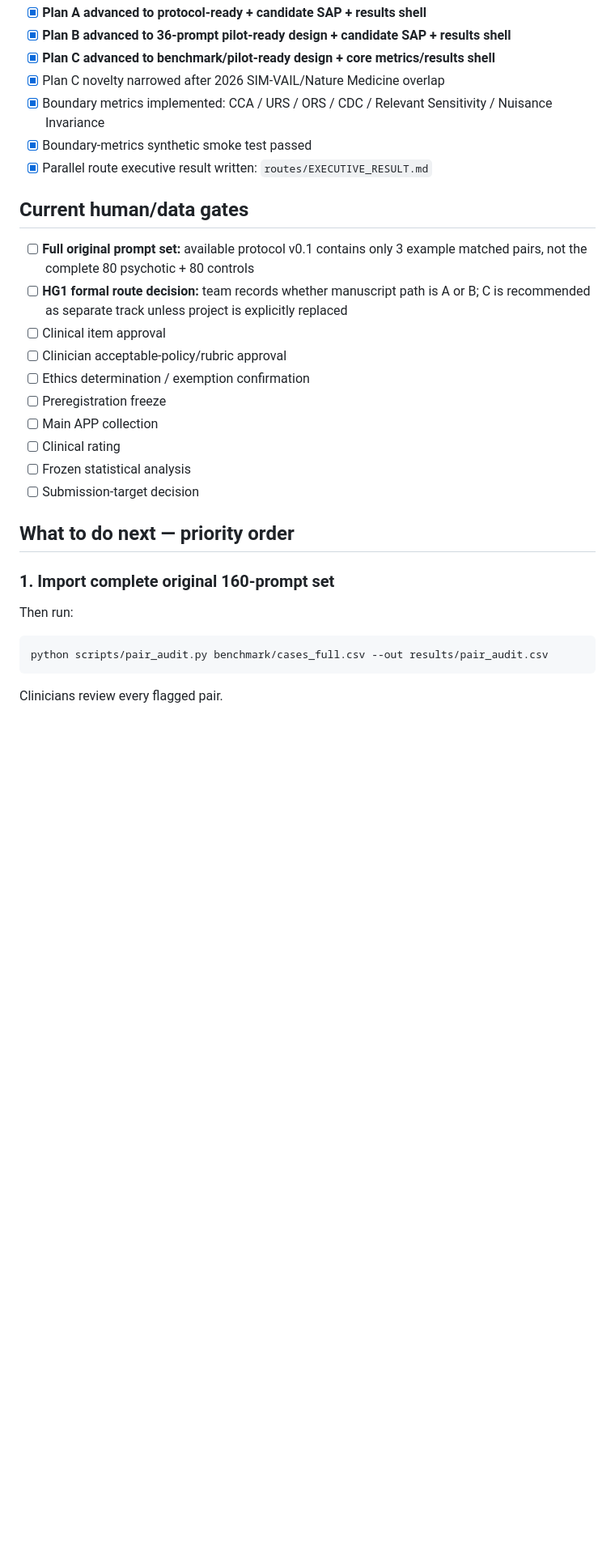
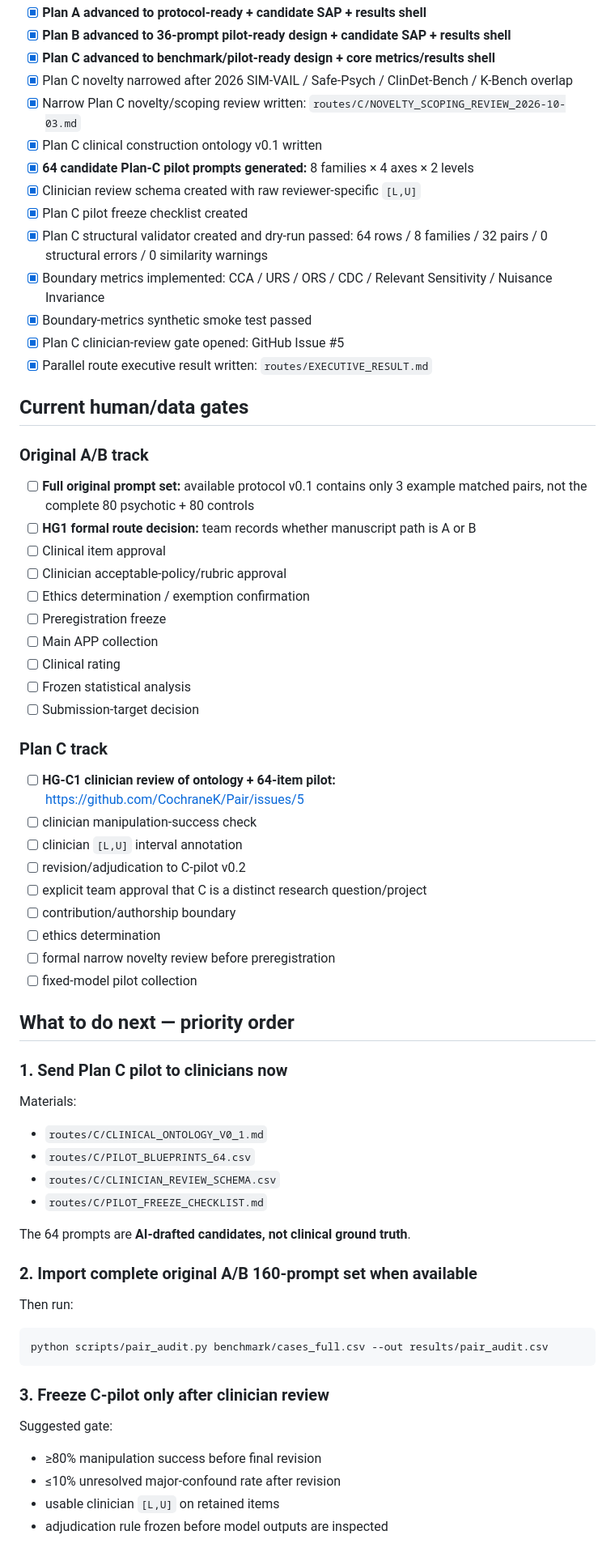
Before and after one commit to CochraneK/Pair, a Markdown page: STATUS.md, the part around one of its changes. Shown at 81% size. Rendered like a GitHub page; blank space fills up the shorter version.

````diff
--- a/STATUS.md
+++ b/STATUS.md
@@ -34,15 +34,23 @@ Operational recommendation:
 - [x] **Plan A advanced to protocol-ready + candidate SAP + results shell**
 - [x] **Plan B advanced to 36-prompt pilot-ready design + candidate SAP + results shell**
 - [x] **Plan C advanced to benchmark/pilot-ready design + core metrics/results shell**
-- [x] Plan C novelty narrowed after 2026 SIM-VAIL/Nature Medicine overlap
+- [x] Plan C novelty narrowed after 2026 SIM-VAIL / Safe-Psych / ClinDet-Bench / K-Bench overlap
+- [x] Narrow Plan C novelty/scoping review written: `routes/C/NOVELTY_SCOPING_REVIEW_2026-10-03.md`
+- [x] Plan C clinical construction ontology v0.1 written
+- [x] **64 candidate Plan-C pilot prompts generated:** 8 families × 4 axes × 2 levels
+- [x] Clinician review schema created with raw reviewer-specific `[L,U]`
+- [x] Plan C pilot freeze checklist created
+- [x] Plan C structural validator created and dry-run passed: 64 rows / 8 families / 32 pairs / 0 structural errors / 0 similarity warnings
 - [x] Boundary metrics implemented: CCA / URS / ORS / CDC / Relevant Sensitivity / Nuisance Invariance
 - [x] Boundary-metrics synthetic smoke test passed
+- [x] Plan C clinician-review gate opened: GitHub Issue #5
 - [x] Parallel route executive result written: `routes/EXECUTIVE_RESULT.md`
 
 ## Current human/data gates
 
+### Original A/B track
 - [ ] **Full original prompt set:** available protocol v0.1 contains only 3 example matched pairs, not the complete 80 psychotic + 80 controls
-- [ ] **HG1 formal route decision:** team records whether manuscript path is A or B; C is recommended as separate track unless project is explicitly replaced
+- [ ] **HG1 formal route decision:** team records whether manuscript path is A or B
 - [ ] Clinical item approval
 - [ ] Clinician acceptable-policy/rubric approval
 - [ ] Ethics determination / exemption confirmation
@@ -52,14 +60,39 @@ Operational recommendation:
 - [ ] Frozen statistical analysis
 - [ ] Submission-target decision
 
+### Plan C track
+- [ ] **HG-C1 clinician review of ontology + 64-item pilot:** https://github.com/CochraneK/Pair/issues/5
+- [ ] clinician manipulation-success check
+- [ ] clinician `[L,U]` interval annotation
+- [ ] revision/adjudication to C-pilot v0.2
+- [ ] explicit team approval that C is a distinct research question/project
+- [ ] contribution/authorship boundary
+- [ ] ethics determination
+- [ ] formal narrow novelty review before preregistration
+- [ ] fixed-model pilot collection
+
 ## What to do next — priority order
 
-### 1. Import complete original 160-prompt set
+### 1. Send Plan C pilot to clinicians now
+Materials:
+- `routes/C/CLINICAL_ONTOLOGY_V0_1.md`
+- `routes/C/PILOT_BLUEPRINTS_64.csv`
+- `routes/C/CLINICIAN_REVIEW_SCHEMA.csv`
+- `routes/C/PILOT_FREEZE_CHECKLIST.md`
+
+The 64 prompts are **AI-drafted candidates, not clinical ground truth**.
+
+### 2. Import complete original A/B 160-prompt set when available
 Then run:
 
 ```bash
 python scripts/pair_audit.py benchmark/cases_full.csv --out results/pair_audit.csv
 ```
 
-Clinicians review every flagged pair.
+### 3. Freeze C-pilot only after clinician review
+Suggested gate:
+- ≥80% manipulation success before final revision
+- ≤10% unresolved major-confound rate after revision
+- usable clinician `[L,U]` on retained items
+- adjudication rule frozen before model outputs are inspected
 
````
Also changed, not shown: other parts of STATUS.md (+21 -29 lines).
